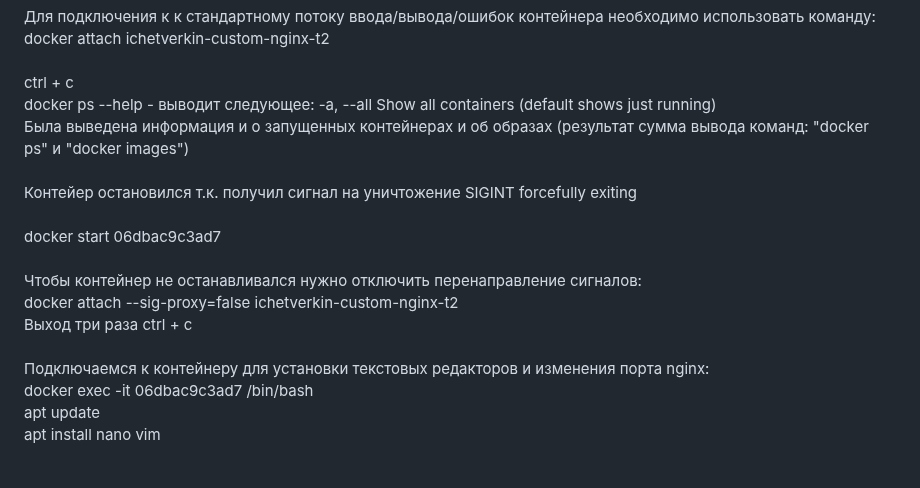
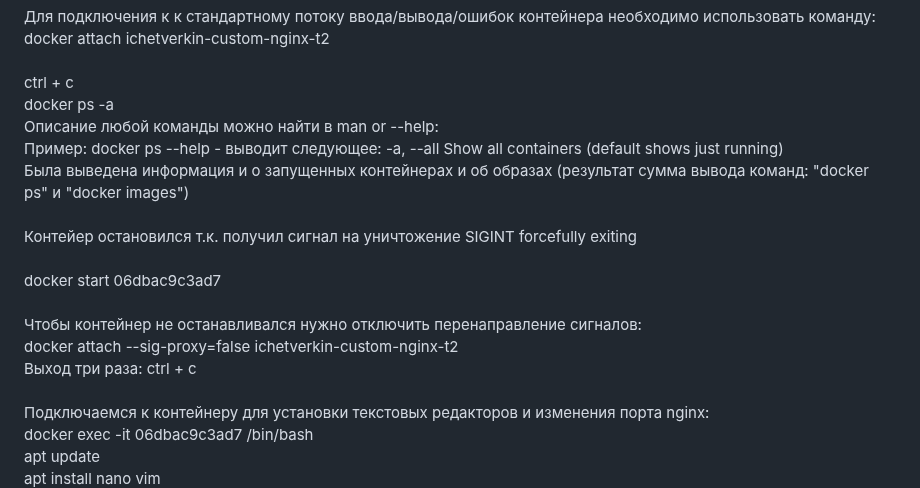
Before and after one commit to IvanChet-4/Dev, a Markdown page: Homework 1-3.md, the part around the change. GitHub-like rendering; blank space fills up the shorter version.

```diff
--- a/Homework 1-3.md
+++ b/Homework 1-3.md
@@ -49,7 +49,9 @@ date +"%d-%m-%Y %T.%N %Z" ; sleep 0.150 ; docker ps ; ss -tlpn | grep 127.0.0.1:
 docker attach ichetverkin-custom-nginx-t2<br>
 <br>
 ctrl + c<br>
-docker ps --help       - выводит следующее:    -a, --all             Show all containers (default shows just running)<br>
+docker ps -a <br>
+Описание любой команды можно найти в man or --help: <br>
+Пример: docker ps --help       - выводит следующее:    -a, --all             Show all containers (default shows just running)<br>
 Была выведена информация и о запущенных контейнерах и об образах   (результат сумма вывода команд: "docker ps"  и  "docker images")<br>
 <br>
 Контейер остановился т.к. получил сигнал на уничтожение SIGINT forcefully exiting <br>
@@ -58,7 +60,7 @@ docker start 06dbac9c3ad7<br>
 <br>
 Чтобы контейнер не останавливался нужно отключить перенаправление сигналов:<br>
 docker attach --sig-proxy=false ichetverkin-custom-nginx-t2<br>
-Выход три раза ctrl + c<br>
+Выход три раза: ctrl + c<br>
 <br>
 Подключаемся к контейнеру для установки текстовых редакторов и изменения порта nginx: <br>
 docker exec -it 06dbac9c3ad7 /bin/bash<br>
```
